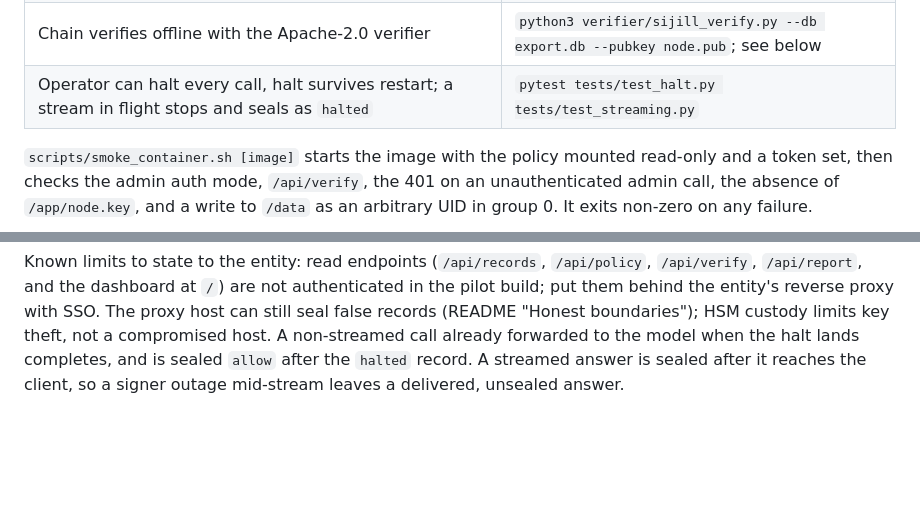
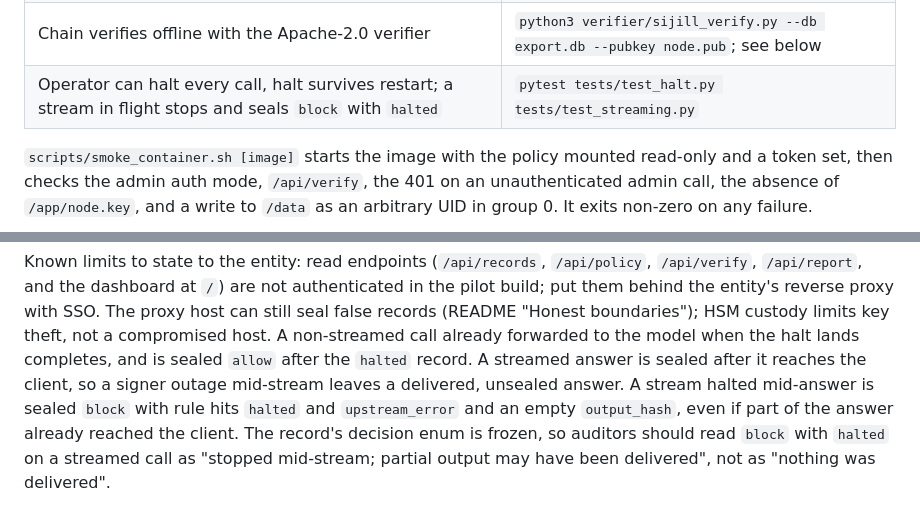
Before and after one commit to devinwarp/sijil-foundationflow, a Markdown page: docs/PILOT_SECURITY.md, 2 parts joined by grey strips. Drawn GitHub-style; blank space fills up the shorter version.

Commit message:
Document how to read a halted stream's block record
A stream halted after partial delivery is sealed block (halted,
upstream_error, empty output_hash); the decision enum is frozen. State in
PILOT_SECURITY known limits and README that auditors should read it as
stopped mid-stream, partial output may have been delivered.

Co-Authored-By: Claude Opus 5.5 <noreply@anthropic.com>

```diff
--- a/docs/PILOT_SECURITY.md
+++ b/docs/PILOT_SECURITY.md
@@ -13,7 +13,7 @@ Each line is checked by a command or a test. Run before every pilot install.
 | Every streamed call sealed, including hang-ups (after delivery: a signer outage mid-stream leaves a delivered, unsealed answer) | `pytest tests/test_streaming.py` |
 | SOC receives blocks as CEF severity 8 | `pytest tests/test_siem.py`; manual SIEM check below |
 | Chain verifies offline with the Apache-2.0 verifier | `python3 verifier/sijill_verify.py --db export.db --pubkey node.pub`; see below |
-| Operator can halt every call, halt survives restart; a stream in flight stops and seals as `halted` | `pytest tests/test_halt.py tests/test_streaming.py` |
+| Operator can halt every call, halt survives restart; a stream in flight stops and seals `block` with `halted` | `pytest tests/test_halt.py tests/test_streaming.py` |
 
 `scripts/smoke_container.sh [image]` starts the image with the policy mounted read-only and a token set,
 then checks the admin auth mode, `/api/verify`, the 401 on an unauthenticated admin call, the absence of
@@ -47,3 +47,7 @@ entity's reverse proxy with SSO. The proxy host can still seal false records (RE
 HSM custody limits key theft, not a compromised host. A non-streamed call already forwarded to the model
 when the halt lands completes, and is sealed `allow` after the `halted` record. A streamed answer is
 sealed after it reaches the client, so a signer outage mid-stream leaves a delivered, unsealed answer.
+A stream halted mid-answer is sealed `block` with rule hits `halted` and `upstream_error` and an empty
+`output_hash`, even if part of the answer already reached the client. The record's decision enum is
+frozen, so auditors should read `block` with `halted` on a streamed call as "stopped mid-stream; partial
+output may have been delivered", not as "nothing was delivered".
```
Also changed, not shown: README.md (+1 -1 lines).
